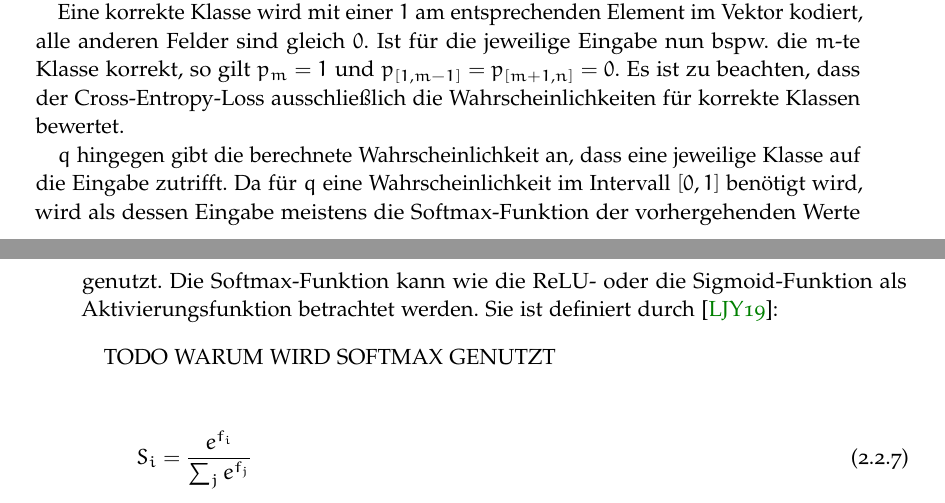
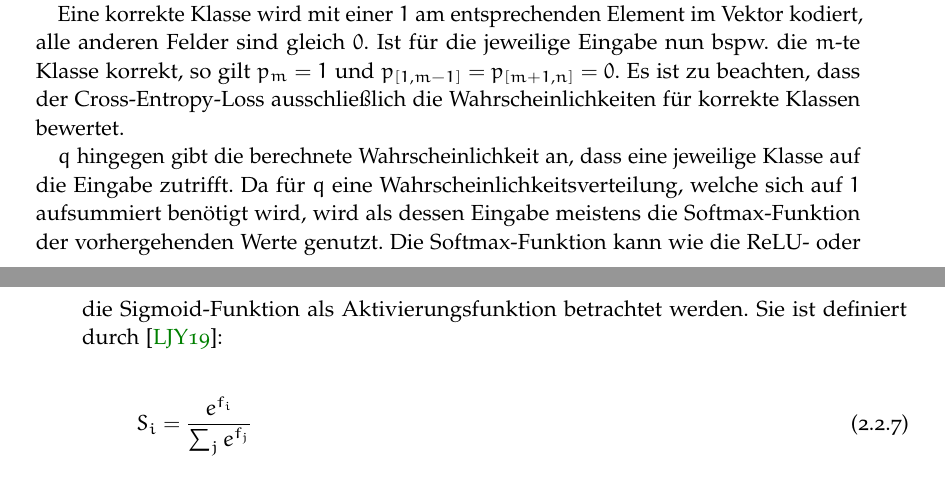
Before and after one commit to merlinscholz/bachelorsthesis, a LaTeX thesis (thesis/thesis_nomarginals.tex, which reads thesis/chapter/grundlagen.tex): two parts of pages 19 and 20 of 40, joined at a grey line, cut so that both start at the same text. Compiled offline with pdfLaTeX.

Commit message:
thesis: Fixed merge issue at softmax reasoning

```diff
--- a/thesis/chapter/grundlagen.tex
+++ b/thesis/chapter/grundlagen.tex
@@ -336,12 +336,7 @@ Es gilt: $f_i$ ist gleich dem $i$-ten Element eines Eingabevektors $f$.
 
 Eine korrekte Klasse wird mit einer $1$ am entsprechenden Element im Vektor kodiert, alle anderen Felder sind gleich $0$. Ist für die jeweilige Eingabe nun \bspw die $m$-te Klasse korrekt, so gilt $p_m=1$ und $p_{\left[1,m-1\right]} = p_{\left[m+1,n\right]} = 0$. Es ist zu beachten, dass der Cross-Entropy-Loss ausschließlich die Wahrscheinlichkeiten für korrekte Klassen bewertet.
 
-$q$ hingegen gibt die berechnete Wahrscheinlichkeit an, dass eine jeweilige Klasse auf die Eingabe zutrifft. Da für $q$ eine Wahrscheinlichkeit im Intervall $[0,1]$ benötigt wird, wird als dessen Eingabe meistens die Softmax-Funktion der vorhergehenden Werte genutzt. Die Softmax-Funktion kann wie die ReLU- oder die Sigmoid-Funktion als Aktivierungsfunktion betrachtet werden. Sie ist definiert durch \cite{cs231n}:
-
-% TODO Warum softmax als Aktivierung?
-\bigskip
-{ TODO WARUM WIRD SOFTMAX GENUTZT}
-\bigskip
+$q$ hingegen gibt die berechnete Wahrscheinlichkeit an, dass eine jeweilige Klasse auf die Eingabe zutrifft. Da für $q$ eine Wahrscheinlichkeitsverteilung, welche sich auf $1$ aufsummiert benötigt wird, wird als dessen Eingabe meistens die Softmax-Funktion der vorhergehenden Werte genutzt. Die Softmax-Funktion kann wie die ReLU- oder die Sigmoid-Funktion als Aktivierungsfunktion betrachtet werden. Sie ist definiert durch \cite{cs231n}:
 
 \begin{equation}
 S_i=\dfrac{e^{f_i}}{\sum_j e^{f_j}}
```
